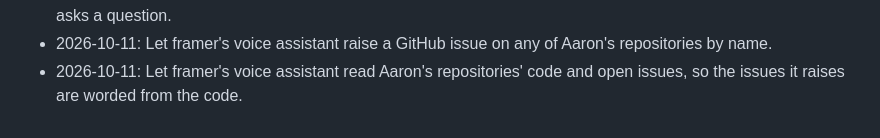
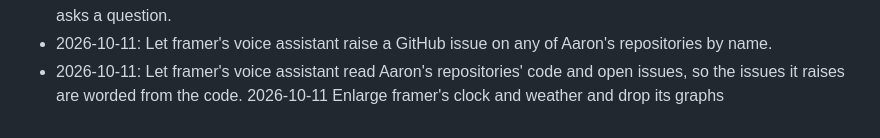
Before and after one commit to kranners/jimbo, a Markdown page: CHANGELOG.md, the part around the change. Drawn GitHub-style.

Commit message:
Log bigger-panel-glance in the changelog
Co-Authored-By: Claude Opus 5.5 <noreply@anthropic.com>

```diff
--- a/CHANGELOG.md
+++ b/CHANGELOG.md
@@ -109,3 +109,4 @@
 - 2026-10-11: Patch framer's wyoming-satellite to listen for an answer, without the wake word, after a reply that asks a question.
 - 2026-10-11: Let framer's voice assistant raise a GitHub issue on any of Aaron's repositories by name.
 - 2026-10-11: Let framer's voice assistant read Aaron's repositories' code and open issues, so the issues it raises are worded from the code.
+2026-10-11 Enlarge framer's clock and weather and drop its graphs
```
